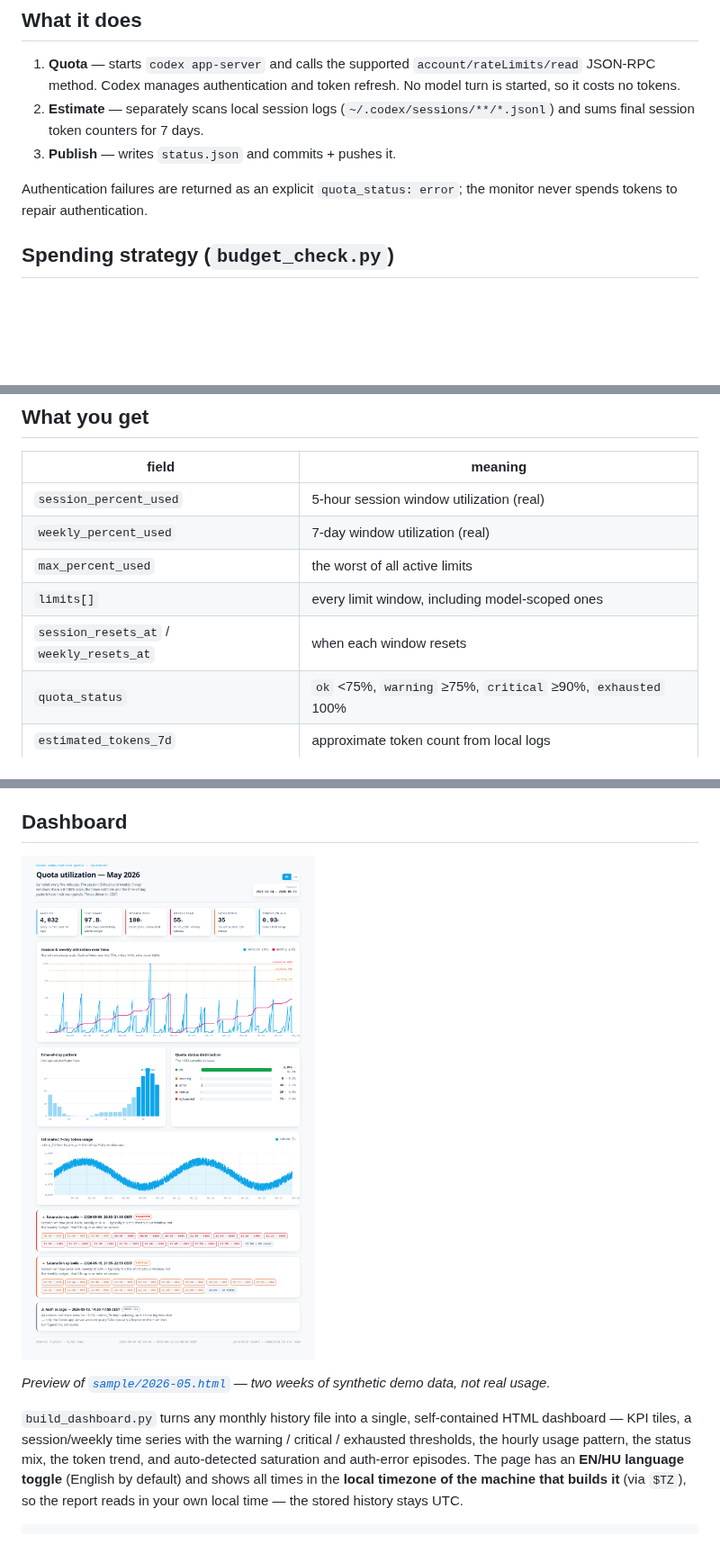
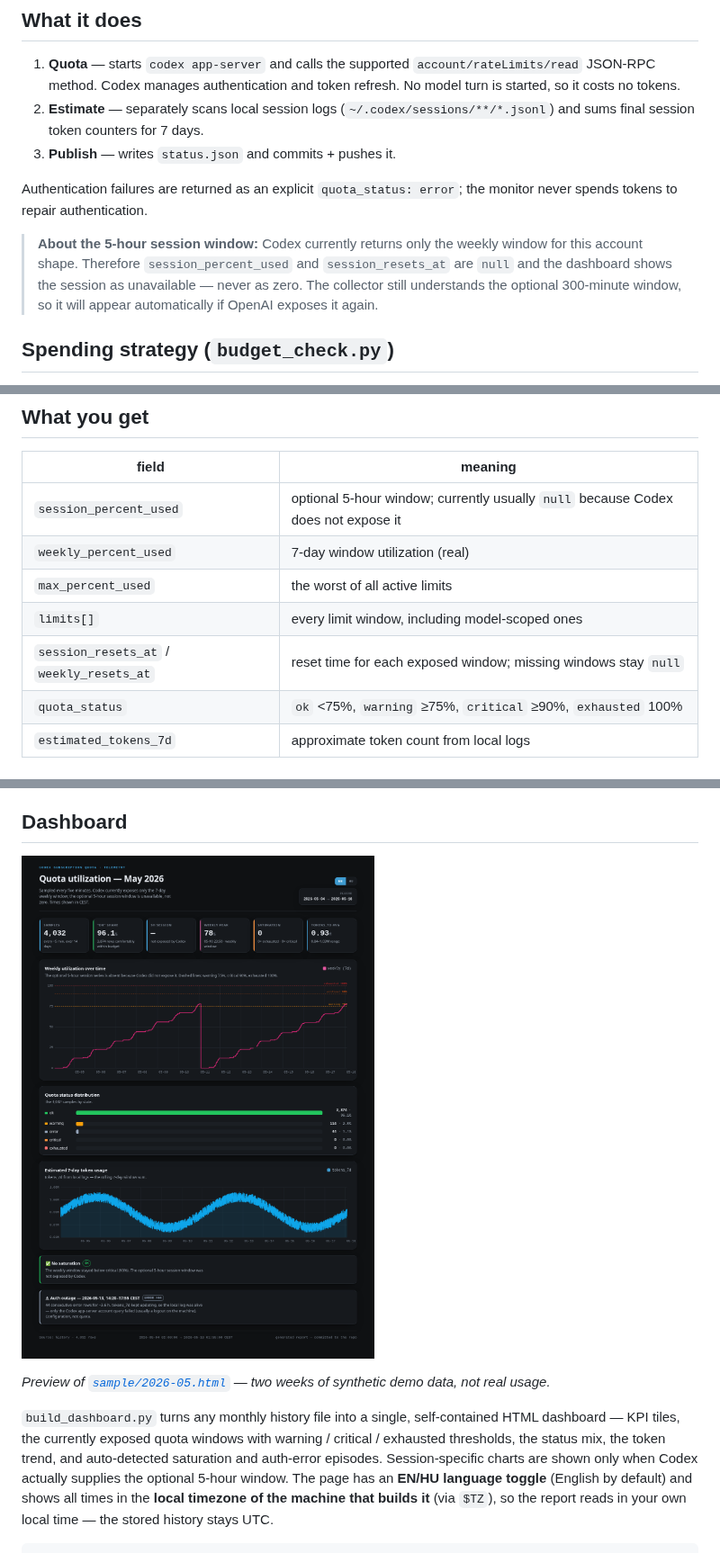
Before and after one commit to sanchomuzax/codex-usage-status-template, a Markdown page: README.md, 3 parts joined by grey strips. Shown at 90% size. Drawn GitHub-style; pictures changed too: docs/dashboard-preview.png; blank space fills up the shorter version.

```diff
--- a/README.md
+++ b/README.md
@@ -70,6 +70,12 @@ pieces work.
 Authentication failures are returned as an explicit `quota_status: error`; the
 monitor never spends tokens to repair authentication.
 
+> **About the 5-hour session window:** Codex currently returns only the weekly
+> window for this account shape. Therefore `session_percent_used` and
+> `session_resets_at` are `null` and the dashboard shows the session as
+> unavailable — never as zero. The collector still understands the optional
+> 300-minute window, so it will appear automatically if OpenAI exposes it again.
+
 ## Spending strategy (`budget_check.py`)
 
 `budget_check.py` turns the quota into a `GO` / `CAUTION` / `STOP` verdict for
@@ -100,11 +106,11 @@ conservative stop is never mistaken for a near-empty account.
 
 | field | meaning |
 |---|---|
-| `session_percent_used` | 5-hour session window utilization (real) |
+| `session_percent_used` | optional 5-hour window; currently usually `null` because Codex does not expose it |
 | `weekly_percent_used` | 7-day window utilization (real) |
 | `max_percent_used` | the worst of all active limits |
 | `limits[]` | every limit window, including model-scoped ones |
-| `session_resets_at` / `weekly_resets_at` | when each window resets |
+| `session_resets_at` / `weekly_resets_at` | reset time for each exposed window; missing windows stay `null` |
 | `quota_status` | `ok` <75%, `warning` ≥75%, `critical` ≥90%, `exhausted` 100% |
 | `estimated_tokens_7d` | approximate token count from local logs |
 
@@ -185,9 +191,10 @@ here.
 *Preview of [`sample/2026-05.html`](sample/2026-05.html) — two weeks of synthetic demo data, not real usage.*
 
 `build_dashboard.py` turns any monthly history file into a single, self-contained
-HTML dashboard — KPI tiles, a session/weekly time series with the warning /
-critical / exhausted thresholds, the hourly usage pattern, the status mix, the
-token trend, and auto-detected saturation and auth-error episodes. The page has an
+HTML dashboard — KPI tiles, the currently exposed quota windows with warning /
+critical / exhausted thresholds, the status mix, the token trend, and
+auto-detected saturation and auth-error episodes. Session-specific charts are
+shown only when Codex actually supplies the optional 5-hour window. The page has an
 **EN/HU language toggle** (English by default) and shows all times in the **local
 timezone of the machine that builds it** (via `$TZ`), so the report reads in your
 own local time — the stored history stays UTC.
```
Also changed, not shown: other parts of README.md (+1 -1 lines), ORCHESTRATOR_PROMPT.md (+15 -4 lines), docs/architecture.md (+5 -2 lines), 10 other files.
